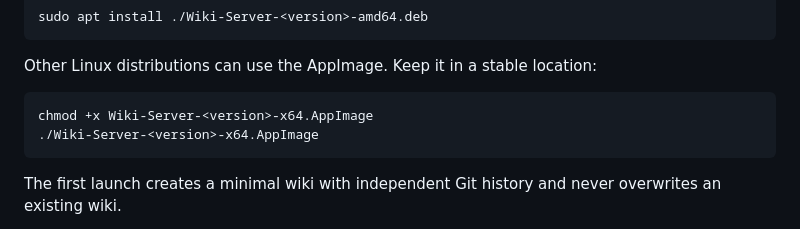
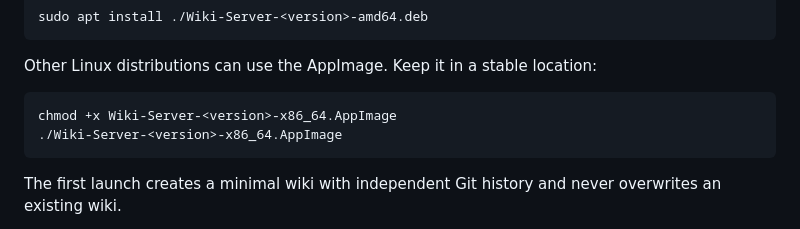
Before and after one commit to leesh7807/wiki-server, a Markdown page: README.en.md, the part around the change. GitHub-like rendering.

Commit message:
Match AppImage install example to release asset

````diff
--- a/README.en.md
+++ b/README.en.md
@@ -48,8 +48,8 @@ sudo apt install ./Wiki-Server-<version>-amd64.deb
 Other Linux distributions can use the AppImage. Keep it in a stable location:
 
 ```sh
-chmod +x Wiki-Server-<version>-x64.AppImage
-./Wiki-Server-<version>-x64.AppImage
+chmod +x Wiki-Server-<version>-x86_64.AppImage
+./Wiki-Server-<version>-x86_64.AppImage
 ```
 
 The first launch creates a minimal wiki with independent Git history and never
````
Also changed, not shown: README.md (+2 -2 lines).
